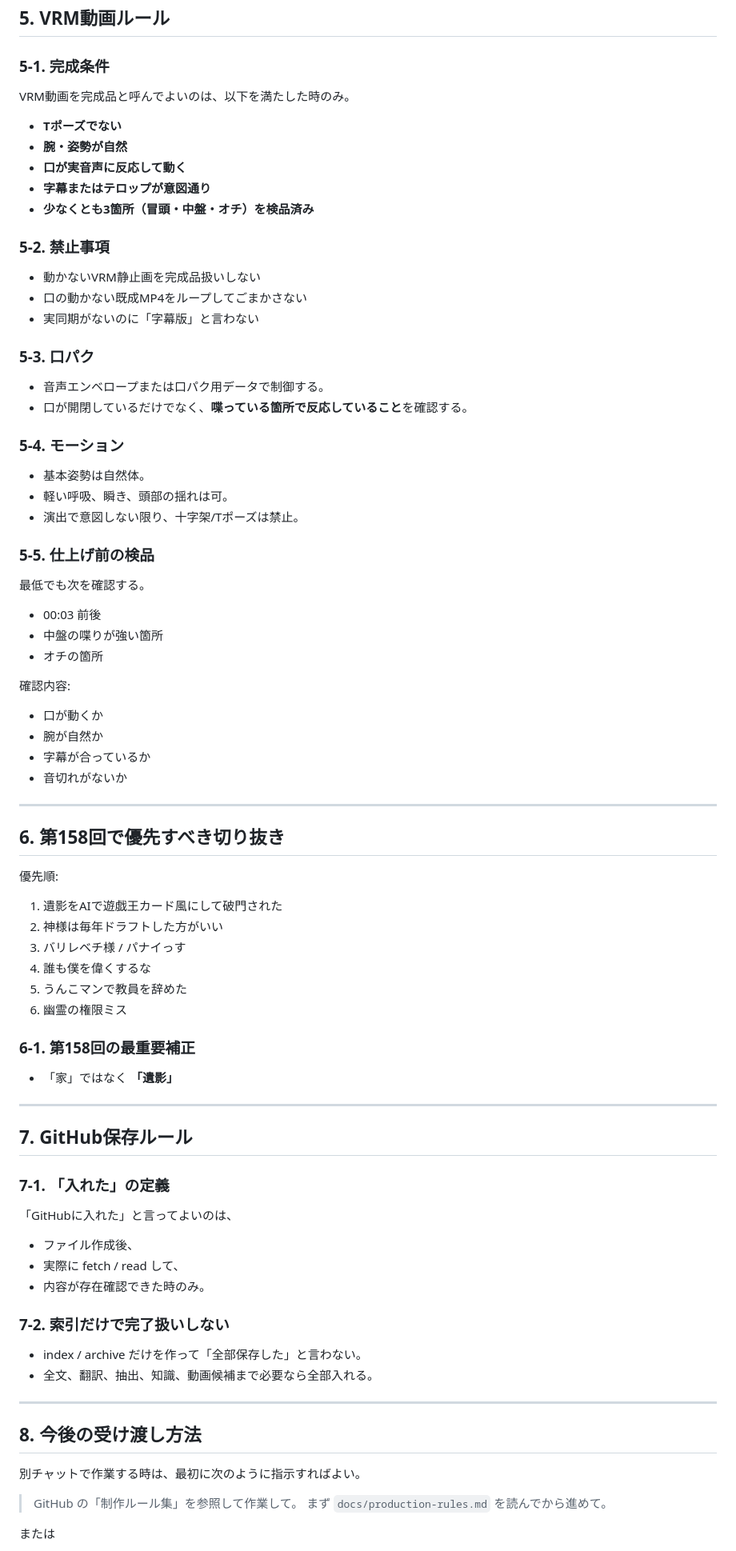
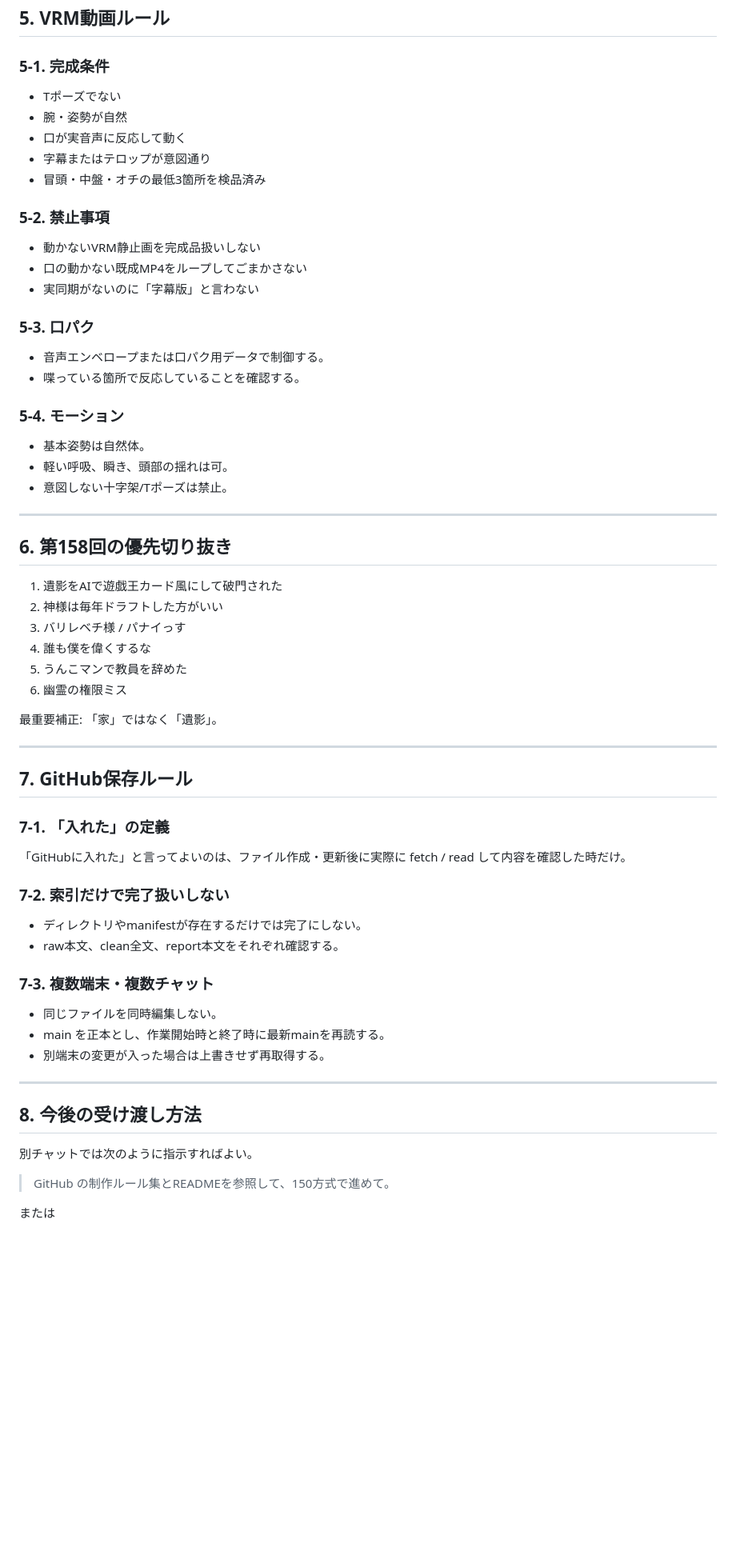
Before and after one commit to nazonoryutarou-stack/subeha-portfolio, a Markdown page: docs/production-rules.md, the part around one of its changes. Shown at 80% size. Rendered like a GitHub page; blank space fills up the shorter version.

```diff
--- a/docs/production-rules.md
+++ b/docs/production-rules.md
@@ -133,13 +158,11 @@
 ## 5. VRM動画ルール
 
 ### 5-1. 完成条件
-VRM動画を完成品と呼んでよいのは、以下を満たした時のみ。
-
-- **Tポーズでない**
-- **腕・姿勢が自然**
-- **口が実音声に反応して動く**
-- **字幕またはテロップが意図通り**
-- **少なくとも3箇所（冒頭・中盤・オチ）を検品済み**
+- Tポーズでない
+- 腕・姿勢が自然
+- 口が実音声に反応して動く
+- 字幕またはテロップが意図通り
+- 冒頭・中盤・オチの最低3箇所を検品済み
 
 ### 5-2. 禁止事項
 - 動かないVRM静止画を完成品扱いしない
@@ -148,30 +171,17 @@ VRM動画を完成品と呼んでよいのは、以下を満たした時のみ
 
 ### 5-3. 口パク
 - 音声エンベロープまたは口パク用データで制御する。
-- 口が開閉しているだけでなく、**喋っている箇所で反応していること**を確認する。
+- 喋っている箇所で反応していることを確認する。
 
 ### 5-4. モーション
 - 基本姿勢は自然体。
 - 軽い呼吸、瞬き、頭部の揺れは可。
-- 演出で意図しない限り、十字架/Tポーズは禁止。
-
-### 5-5. 仕上げ前の検品
-最低でも次を確認する。
-- 00:03 前後
-- 中盤の喋りが強い箇所
-- オチの箇所
-
-確認内容:
-- 口が動くか
-- 腕が自然か
-- 字幕が合っているか
-- 音切れがないか
+- 意図しない十字架/Tポーズは禁止。
 
 ---
 
-## 6. 第158回で優先すべき切り抜き
+## 6. 第158回の優先切り抜き
 
-優先順:
 1. 遺影をAIで遊戯王カード風にして破門された
 2. 神様は毎年ドラフトした方がいい
 3. バリレベチ様 / パナイっす
@@ -179,31 +189,31 @@ VRM動画を完成品と呼んでよいのは、以下を満たした時のみ
 5. うんこマンで教員を辞めた
 6. 幽霊の権限ミス
 
-### 6-1. 第158回の最重要補正
-- 「家」ではなく **「遺影」**
+最重要補正: 「家」ではなく「遺影」。
 
 ---
 
 ## 7. GitHub保存ルール
 
 ### 7-1. 「入れた」の定義
-「GitHubに入れた」と言ってよいのは、
-- ファイル作成後、
-- 実際に fetch / read して、
-- 内容が存在確認できた時のみ。
+「GitHubに入れた」と言ってよいのは、ファイル作成・更新後に実際に fetch / read して内容を確認した時だけ。
 
 ### 7-2. 索引だけで完了扱いしない
-- index / archive だけを作って「全部保存した」と言わない。
-- 全文、翻訳、抽出、知識、動画候補まで必要なら全部入れる。
+- ディレクトリやmanifestが存在するだけでは完了にしない。
+- raw本文、clean全文、report本文をそれぞれ確認する。
+
+### 7-3. 複数端末・複数チャット
+- 同じファイルを同時編集しない。
+- main を正本とし、作業開始時と終了時に最新mainを再読する。
+- 別端末の変更が入った場合は上書きせず再取得する。
 
 ---
 
 ## 8. 今後の受け渡し方法
 
-別チャットで作業する時は、最初に次のように指示すればよい。
+別チャットでは次のように指示すればよい。
 
-> GitHub の「制作ルール集」を参照して作業して。
-> まず `docs/production-rules.md` を読んでから進めて。
+> GitHub の制作ルール集とREADMEを参照して、150方式で進めて。
 
 または
 
```
Also changed, not shown: other parts of docs/production-rules.md (+86 -59 lines).
